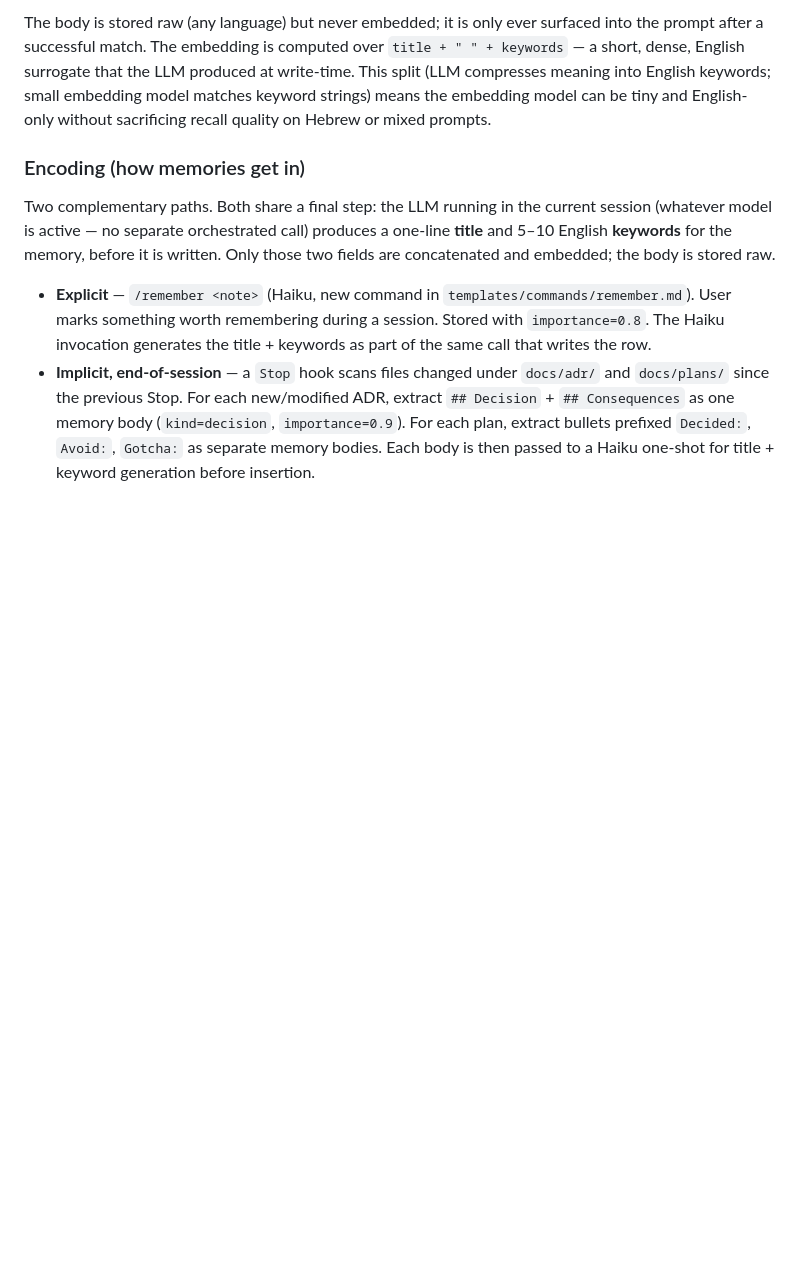
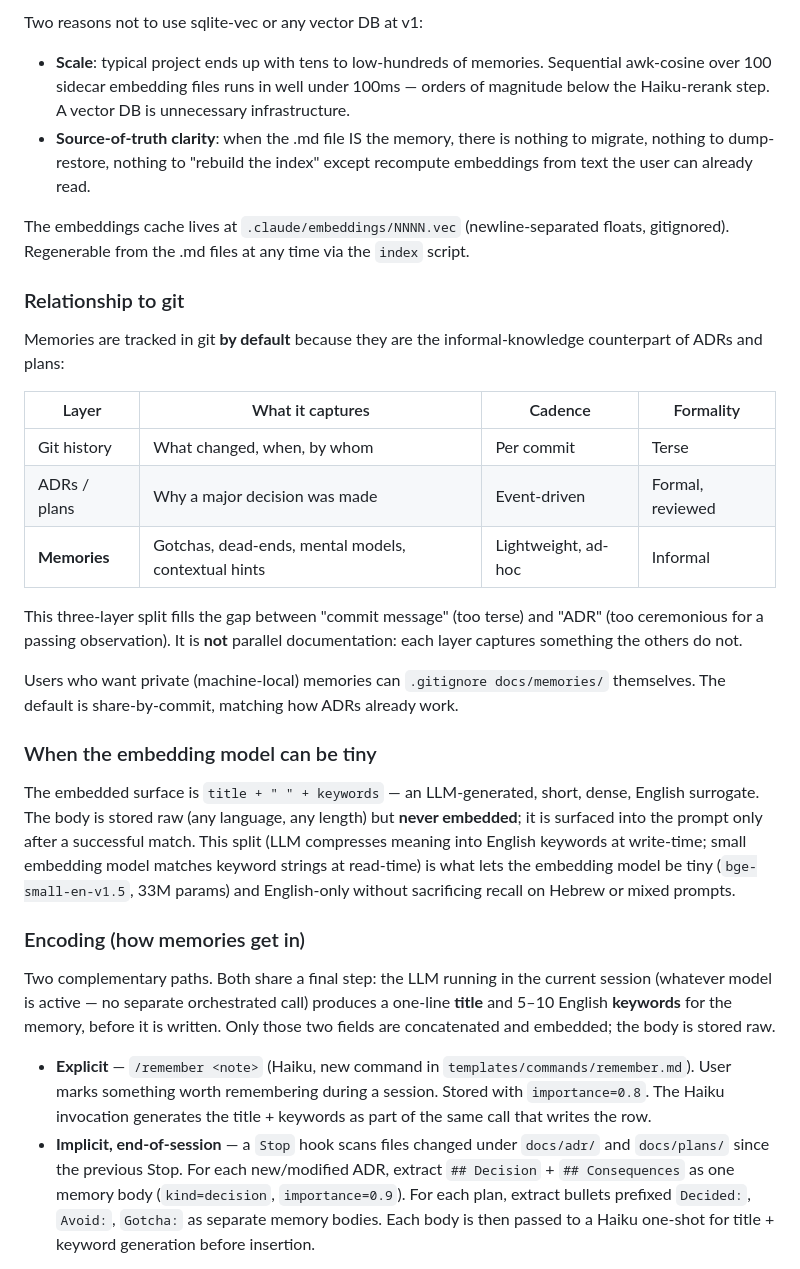
Before and after one commit to eliezeravihail/aims, a Markdown page: docs/adr/0006-memory-embeddings-recall.md, the part around one of its changes. Rendered like a GitHub page; blank space fills up the shorter version.

````diff
--- a/docs/adr/0006-memory-embeddings-recall.md
+++ b/docs/adr/0006-memory-embeddings-recall.md
@@ -111,13 +148,50 @@ CREATE VIRTUAL TABLE memories_vec USING vec0(embedding FLOAT[384]);
 ```
 
-The body is stored raw (any language) but never embedded; it is only
-ever surfaced into the prompt after a successful match. The
-embedding is computed over `title + " " + keywords` — a short, dense,
-English surrogate that the LLM produced at write-time. This split
-(LLM compresses meaning into English keywords; small embedding model
-matches keyword strings) means the embedding model can be tiny and
-English-only without sacrificing recall quality on Hebrew or mixed
-prompts.
+Two reasons not to use sqlite-vec or any vector DB at v1:
+
+- **Scale**: typical project ends up with tens to low-hundreds of
+  memories. Sequential awk-cosine over 100 sidecar embedding files
+  runs in well under 100ms — orders of magnitude below the
+  Haiku-rerank step. A vector DB is unnecessary infrastructure.
+- **Source-of-truth clarity**: when the .md file IS the memory,
+  there is nothing to migrate, nothing to dump-restore, nothing
+  to "rebuild the index" except recompute embeddings from text
+  the user can already read.
+
+The embeddings cache lives at `.claude/embeddings/NNNN.vec`
+(newline-separated floats, gitignored). Regenerable from the .md
+files at any time via the `index` script.
+
+### Relationship to git
+
+Memories are tracked in git **by default** because they are the
+informal-knowledge counterpart of ADRs and plans:
+
+| Layer | What it captures | Cadence | Formality |
+|-------|------------------|---------|-----------|
+| Git history | What changed, when, by whom | Per commit | Terse |
+| ADRs / plans | Why a major decision was made | Event-driven | Formal, reviewed |
+| **Memories** | Gotchas, dead-ends, mental models, contextual hints | Lightweight, ad-hoc | Informal |
+
+This three-layer split fills the gap between "commit message" (too
+terse) and "ADR" (too ceremonious for a passing observation). It is
+**not** parallel documentation: each layer captures something the
+others do not.
+
+Users who want private (machine-local) memories can `.gitignore
+docs/memories/` themselves. The default is share-by-commit, matching
+how ADRs already work.
+
+### When the embedding model can be tiny
+
+The embedded surface is `title + " " + keywords` — an LLM-generated,
+short, dense, English surrogate. The body is stored raw (any
+language, any length) but **never embedded**; it is surfaced into
+the prompt only after a successful match. This split (LLM compresses
+meaning into English keywords at write-time; small embedding model
+matches keyword strings at read-time) is what lets the embedding
+model be tiny (`bge-small-en-v1.5`, 33M params) and English-only
+without sacrificing recall on Hebrew or mixed prompts.
 
 ### Encoding (how memories get in)
 
````
Also changed, not shown: other parts of docs/adr/0006-memory-embeddings-recall.md (+139 -69 lines), docs/plans/memory-recall-system.md (added, +328 -0 lines).
